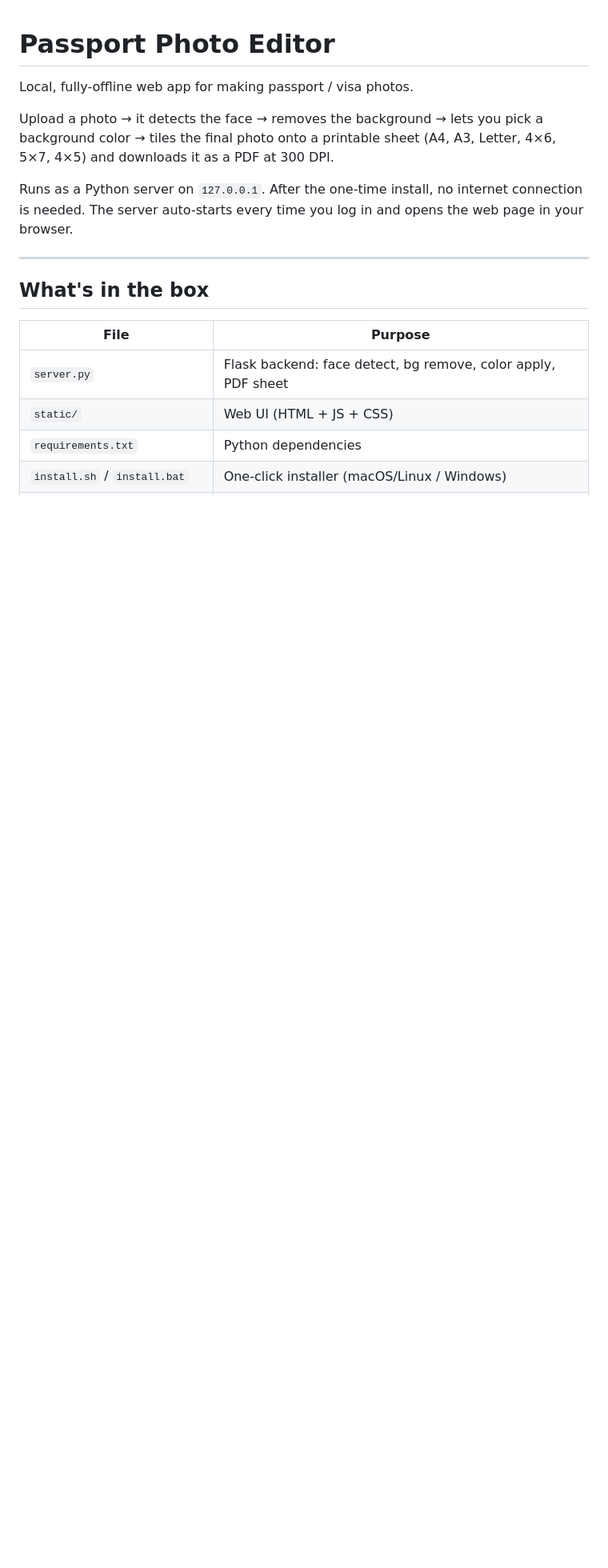
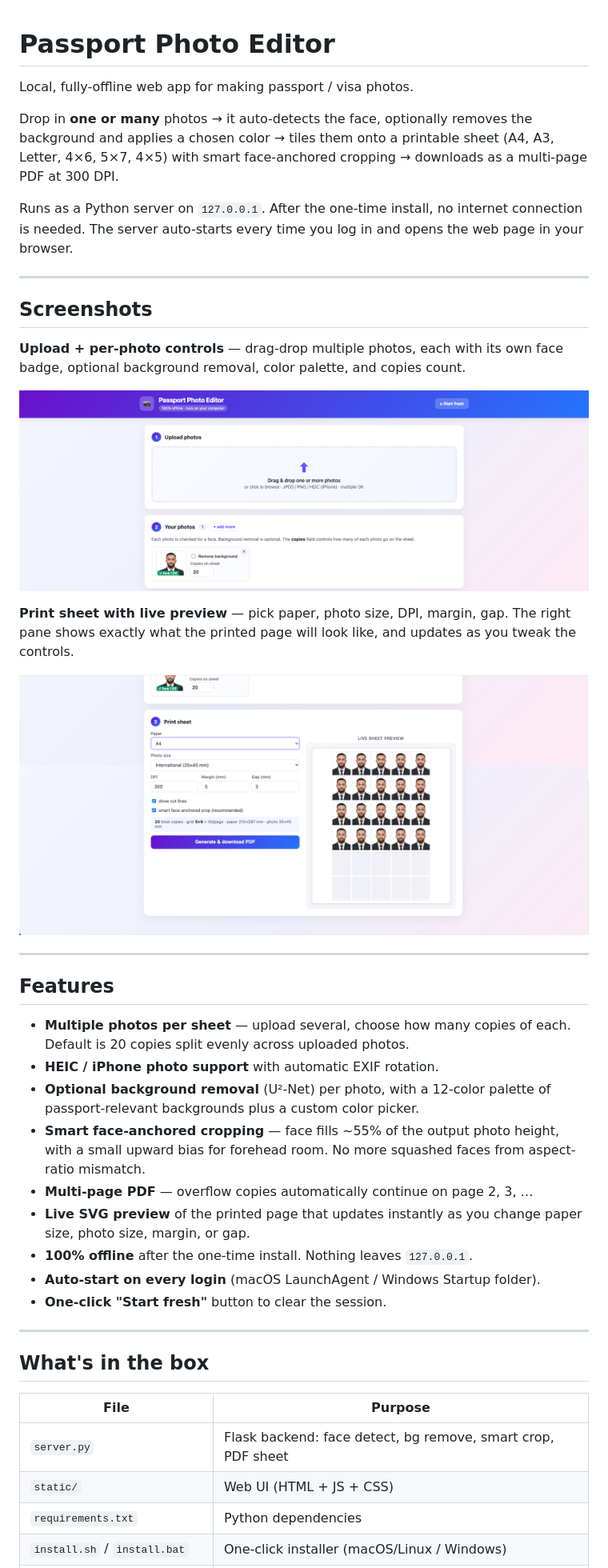
Before and after one commit to rudeshigrandson/passport_photo_editor, a Markdown page: README.md, the part around the change printed below. Shown: that part at 80% size. GitHub-like rendering; pictures changed too: docs/screenshot-sheet.png (added), docs/screenshot-upload.png (added); blank space fills up the shorter version.

```diff
--- a/README.md
+++ b/README.md
@@ -2,9 +2,10 @@
 
 Local, fully-offline web app for making passport / visa photos.
 
-Upload a photo → it detects the face → removes the background → lets you pick a
-background color → tiles the final photo onto a printable sheet (A4, A3,
-Letter, 4×6, 5×7, 4×5) and downloads it as a PDF at 300 DPI.
+Drop in **one or many** photos → it auto-detects the face, optionally removes
+the background and applies a chosen color → tiles them onto a printable
+sheet (A4, A3, Letter, 4×6, 5×7, 4×5) with smart face-anchored cropping →
+downloads as a multi-page PDF at 300 DPI.
 
 Runs as a Python server on `127.0.0.1`. After the one-time install, no
 internet connection is needed. The server auto-starts every time you log in
@@ -12,11 +13,45 @@ and opens the web page in your browser.
 
 ---
 
+## Screenshots
+
+**Upload + per-photo controls** — drag-drop multiple photos, each with its
+own face badge, optional background removal, color palette, and copies count.
+
+![Upload step](docs/screenshot-upload.png)
+
+**Print sheet with live preview** — pick paper, photo size, DPI, margin, gap.
+The right pane shows exactly what the printed page will look like, and
+updates as you tweak the controls.
+
+![Print sheet step](docs/screenshot-sheet.png)
+
+---
+
+## Features
+
+- **Multiple photos per sheet** — upload several, choose how many copies of
+  each. Default is 20 copies split evenly across uploaded photos.
+- **HEIC / iPhone photo support** with automatic EXIF rotation.
+- **Optional background removal** (U²-Net) per photo, with a 12-color
+  palette of passport-relevant backgrounds plus a custom color picker.
+- **Smart face-anchored cropping** — face fills ~55% of the output photo
+  height, with a small upward bias for forehead room. No more squashed
+  faces from aspect-ratio mismatch.
+- **Multi-page PDF** — overflow copies automatically continue on page 2, 3, …
+- **Live SVG preview** of the printed page that updates instantly as you
+  change paper size, photo size, margin, or gap.
+- **100% offline** after the one-time install. Nothing leaves `127.0.0.1`.
+- **Auto-start on every login** (macOS LaunchAgent / Windows Startup folder).
+- **One-click "Start fresh"** button to clear the session.
+
+---
+
 ## What's in the box
 
 | File | Purpose |
 |------|---------|
-| `server.py` | Flask backend: face detect, bg remove, color apply, PDF sheet |
+| `server.py` | Flask backend: face detect, bg remove, smart crop, PDF sheet |
 | `static/` | Web UI (HTML + JS + CSS) |
 | `requirements.txt` | Python dependencies |
 | `install.sh` / `install.bat` | One-click installer (macOS/Linux / Windows) |
```
Also changed, not shown: other parts of README.md (+42 -16 lines).
